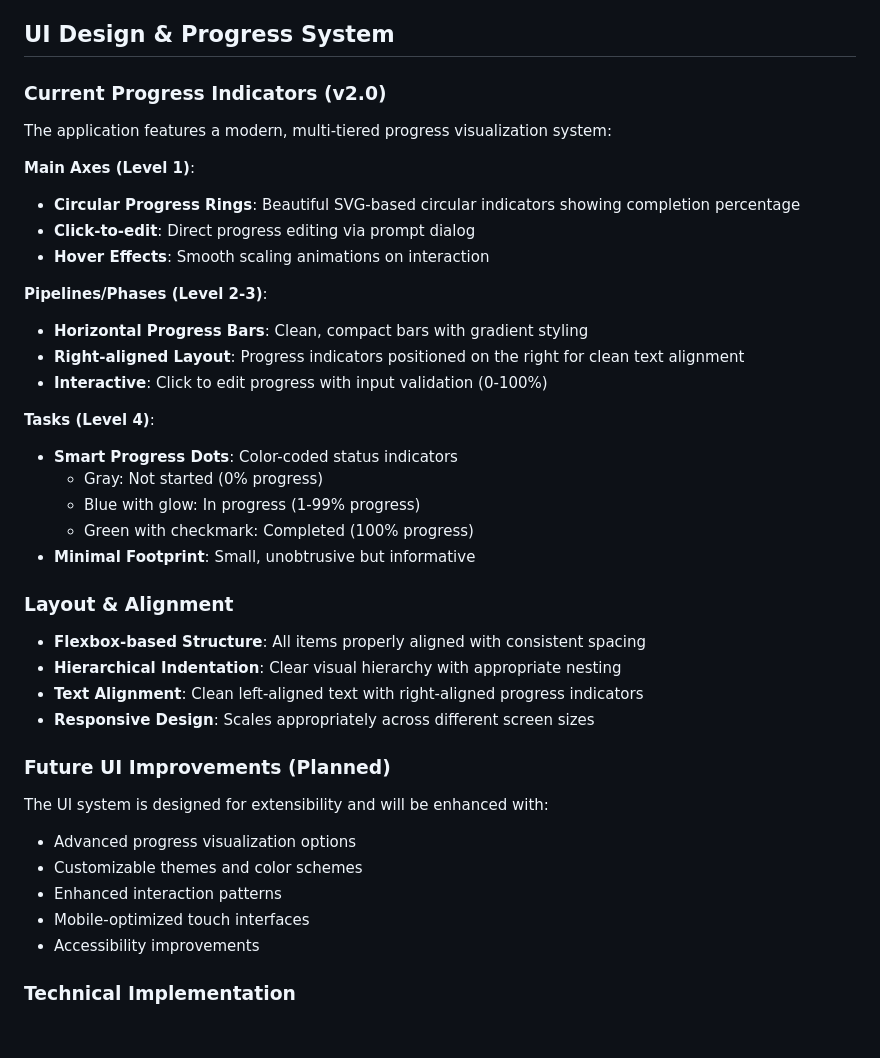
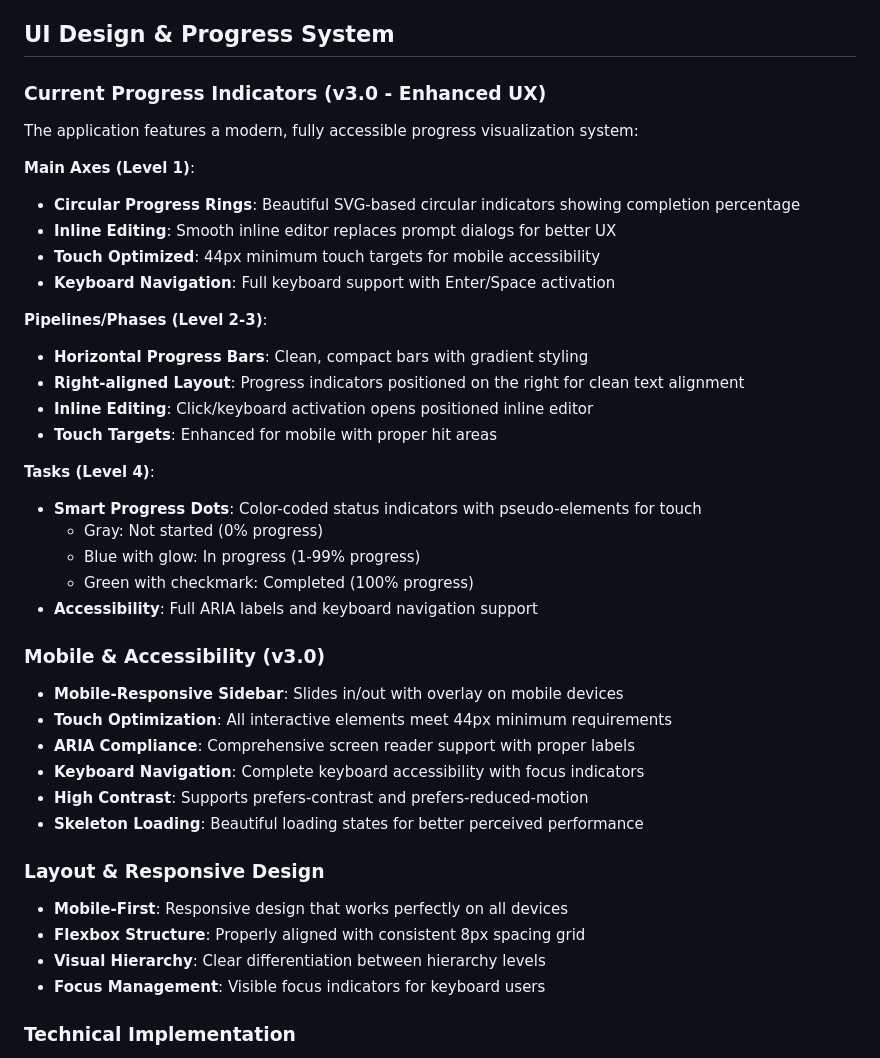
Before and after one commit to DaronVee/customgpt-roadmap, a Markdown page: CLAUDE.md, the part around one of its changes. Drawn GitHub-style; blank space fills up the shorter version.

```diff
--- a/CLAUDE.md
+++ b/CLAUDE.md
@@ -82,39 +148,41 @@ Each item has:
 
 ## UI Design & Progress System
 
-### Current Progress Indicators (v2.0)
-The application features a modern, multi-tiered progress visualization system:
+### Current Progress Indicators (v3.0 - Enhanced UX)
+The application features a modern, fully accessible progress visualization system:
 
 **Main Axes (Level 1)**:
 - **Circular Progress Rings**: Beautiful SVG-based circular indicators showing completion percentage
-- **Click-to-edit**: Direct progress editing via prompt dialog
-- **Hover Effects**: Smooth scaling animations on interaction
+- **Inline Editing**: Smooth inline editor replaces prompt dialogs for better UX
+- **Touch Optimized**: 44px minimum touch targets for mobile accessibility
+- **Keyboard Navigation**: Full keyboard support with Enter/Space activation
 
 **Pipelines/Phases (Level 2-3)**:
 - **Horizontal Progress Bars**: Clean, compact bars with gradient styling
 - **Right-aligned Layout**: Progress indicators positioned on the right for clean text alignment
-- **Interactive**: Click to edit progress with input validation (0-100%)
+- **Inline Editing**: Click/keyboard activation opens positioned inline editor
+- **Touch Targets**: Enhanced for mobile with proper hit areas
 
 **Tasks (Level 4)**:
-- **Smart Progress Dots**: Color-coded status indicators
+- **Smart Progress Dots**: Color-coded status indicators with pseudo-elements for touch
   - Gray: Not started (0% progress)
   - Blue with glow: In progress (1-99% progress)
   - Green with checkmark: Completed (100% progress)
-- **Minimal Footprint**: Small, unobtrusive but informative
+- **Accessibility**: Full ARIA labels and keyboard navigation support
 
-### Layout & Alignment
-- **Flexbox-based Structure**: All items properly aligned with consistent spacing
-- **Hierarchical Indentation**: Clear visual hierarchy with appropriate nesting
-- **Text Alignment**: Clean left-aligned text with right-aligned progress indicators
-- **Responsive Design**: Scales appropriately across different screen sizes
+### Mobile & Accessibility (v3.0)
+- **Mobile-Responsive Sidebar**: Slides in/out with overlay on mobile devices
+- **Touch Optimization**: All interactive elements meet 44px minimum requirements
+- **ARIA Compliance**: Comprehensive screen reader support with proper labels
+- **Keyboard Navigation**: Complete keyboard accessibility with focus indicators
+- **High Contrast**: Supports prefers-contrast and prefers-reduced-motion
+- **Skeleton Loading**: Beautiful loading states for better perceived performance
 
-### Future UI Improvements (Planned)
-The UI system is designed for extensibility and will be enhanced with:
-- Advanced progress visualization options
-- Customizable themes and color schemes
-- Enhanced interaction patterns
-- Mobile-optimized touch interfaces
-- Accessibility improvements
+### Layout & Responsive Design
+- **Mobile-First**: Responsive design that works perfectly on all devices
+- **Flexbox Structure**: Properly aligned with consistent 8px spacing grid
+- **Visual Hierarchy**: Clear differentiation between hierarchy levels
+- **Focus Management**: Visible focus indicators for keyboard users
 
 ### Technical Implementation
 - **SVG Progress Rings**: Custom circular progress using stroke-dasharray
```
Also changed, not shown: other parts of CLAUDE.md (+67 -1 lines).
